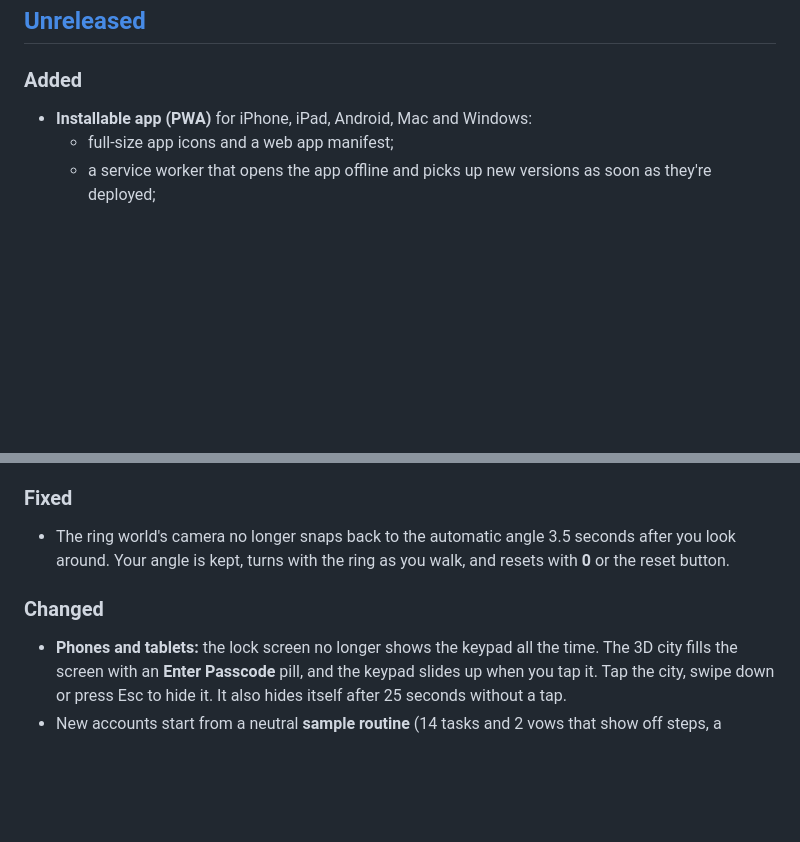
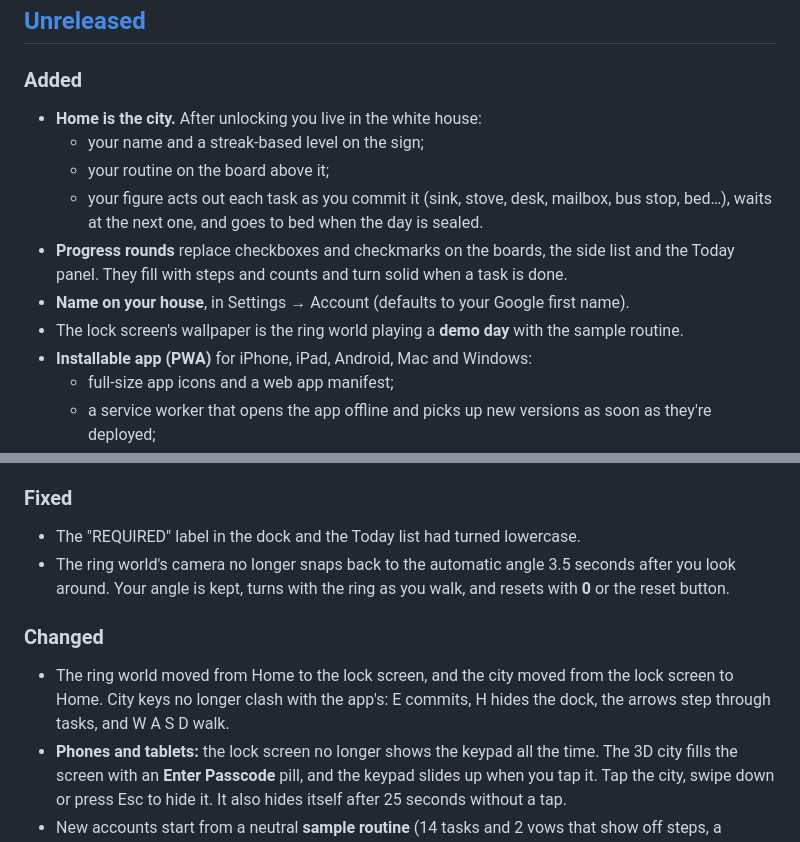
Before and after one commit to Yaswanth2120/monochrome, a Markdown page: CHANGELOG.md, 2 parts joined by grey strips. Rendered like a GitHub page; blank space fills up the shorter version.

```diff
--- a/CHANGELOG.md
+++ b/CHANGELOG.md
@@ -6,6 +6,13 @@ All notable changes to MonoChrome are recorded here. The format follows [Keep a
 
 ### Added
 
+- **Home is the city.** After unlocking you live in the white house:
+  - your name and a streak-based level on the sign;
+  - your routine on the board above it;
+  - your figure acts out each task as you commit it (sink, stove, desk, mailbox, bus stop, bed…), waits at the next one, and goes to bed when the day is sealed.
+- **Progress rounds** replace checkboxes and checkmarks on the boards, the side list and the Today panel. They fill with steps and counts and turn solid when a task is done.
+- **Name on your house**, in Settings → Account (defaults to your Google first name).
+- The lock screen's wallpaper is the ring world playing a **demo day** with the sample routine.
 - **Installable app (PWA)** for iPhone, iPad, Android, Mac and Windows:
   - full-size app icons and a web app manifest;
   - a service worker that opens the app offline and picks up new versions as soon as they're deployed;
@@ -30,10 +37,12 @@ All notable changes to MonoChrome are recorded here. The format follows [Keep a
 
 ### Fixed
 
+- The "REQUIRED" label in the dock and the Today list had turned lowercase.
 - The ring world's camera no longer snaps back to the automatic angle 3.5 seconds after you look around. Your angle is kept, turns with the ring as you walk, and resets with **0** or the reset button.
 
 ### Changed
 
+- The ring world moved from Home to the lock screen, and the city moved from the lock screen to Home. City keys no longer clash with the app's: E commits, H hides the dock, the arrows step through tasks, and W A S D walk.
 - **Phones and tablets:** the lock screen no longer shows the keypad all the time. The 3D city fills the screen with an **Enter Passcode** pill, and the keypad slides up when you tap it. Tap the city, swipe down or press Esc to hide it. It also hides itself after 25 seconds without a tap.
 - New accounts start from a neutral **sample routine** (14 tasks and 2 vows that show off steps, a counter, bonus tasks and a timed lights-out). Personal routines live only in each user's account.
 - The help panel lists your own vows instead of fixed ones.
```
Also changed, not shown: README.md (+39 -27 lines), docs/screenshots/city.png, docs/screenshots/home.png (added), docs/screenshots/lock-home.png (deleted), docs/screenshots/lock.png (added), docs/screenshots/phone-lock.png, docs/screenshots/world.png (deleted), 12 other files.
